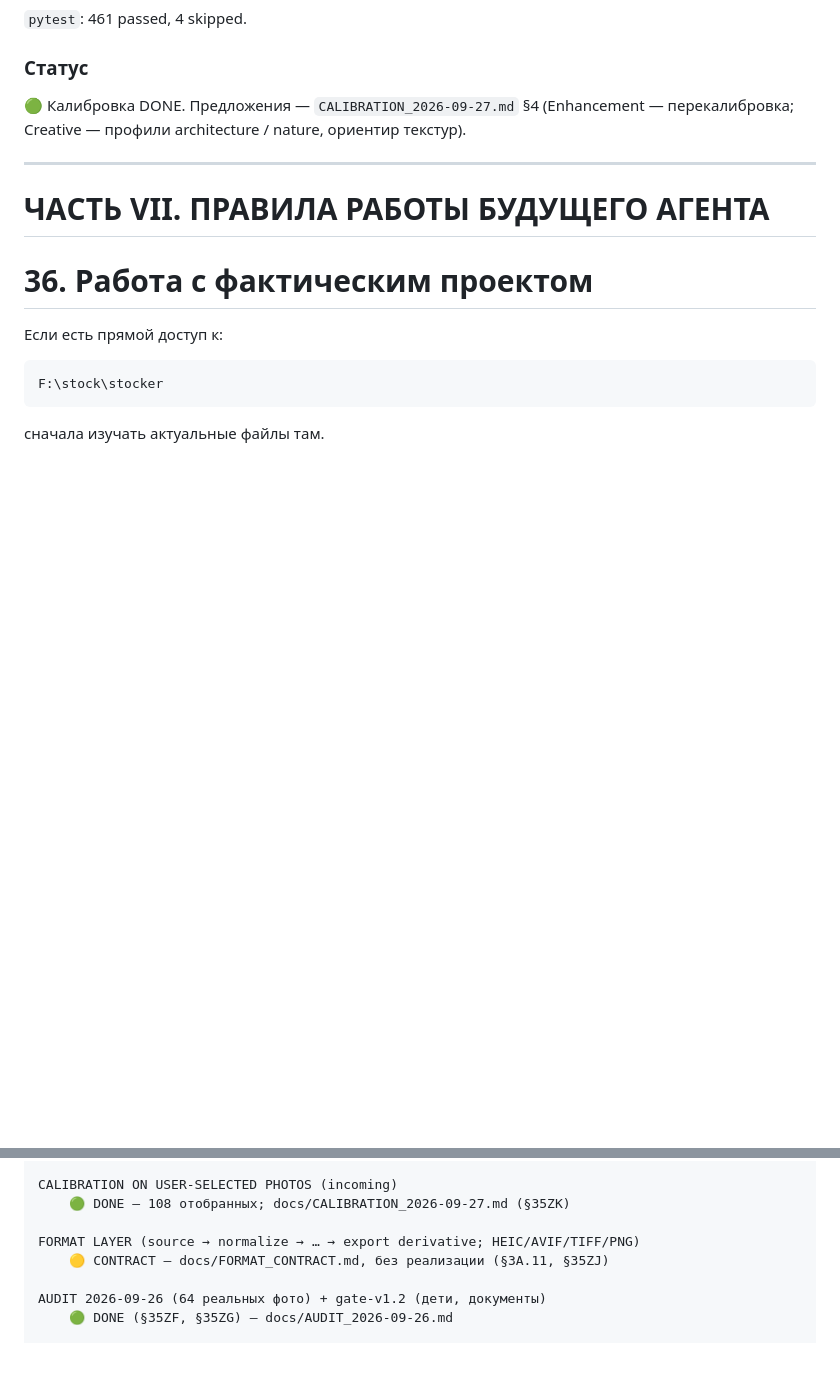
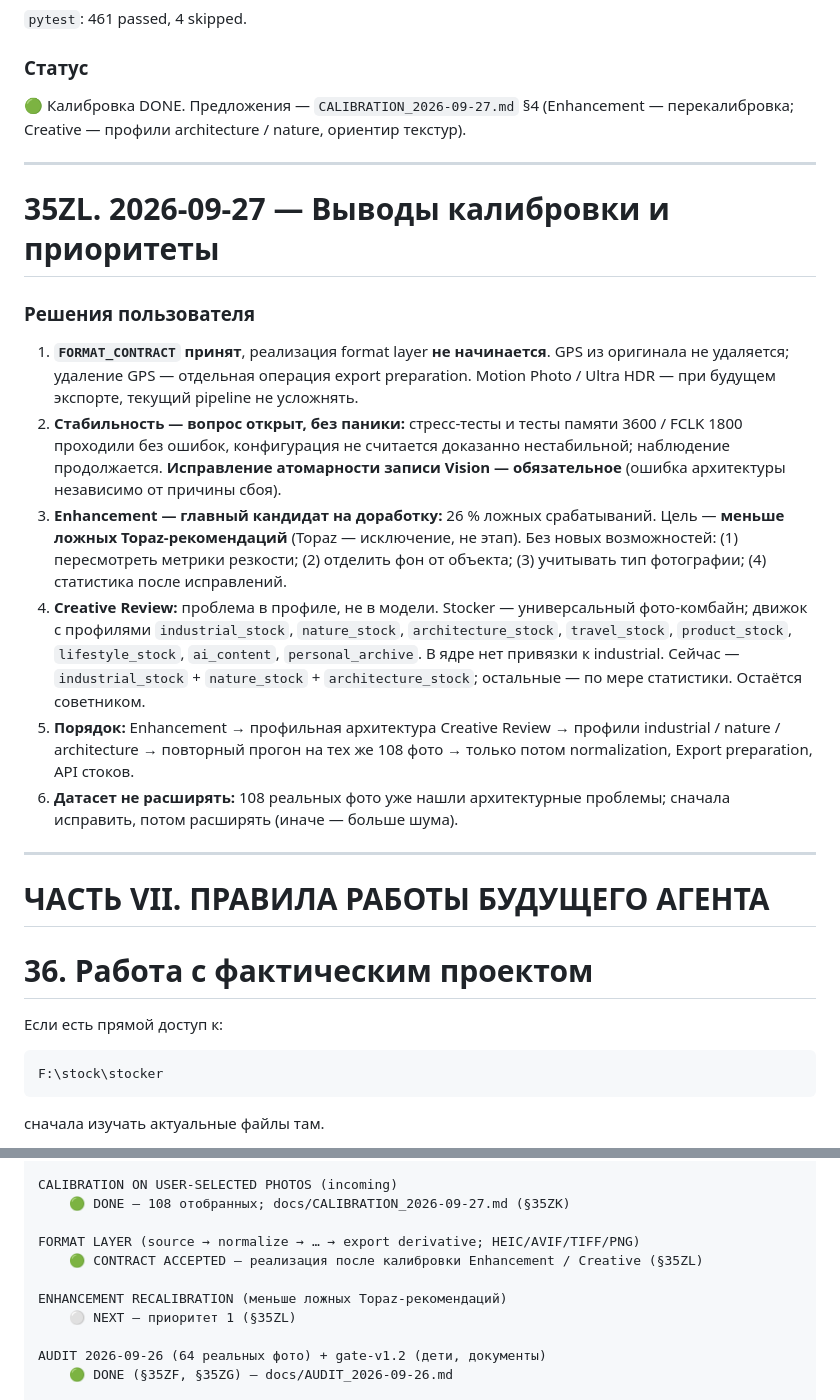
Before and after one commit to egotist713-cmd/stocker, a Markdown page: docs/STOCKER_PROJECT_PASSPORT.md, 2 parts joined by grey strips. Drawn GitHub-style; blank space fills up the shorter version.

Commit message:
Calibration conclusions and priorities (passport 35ZL)
- FORMAT_CONTRACT accepted, implementation deferred; GPS is not removed
  from originals, strip_location is a separate export operation
- stability: open question, observation continues; atomic Vision write
  is mandatory
- order: Enhancement recalibration -> Creative Review profile architecture
  (industrial/nature/architecture) -> re-run on the same 108 photos ->
  normalization / export / stock APIs; no dataset growth for now

Co-Authored-By: Claude Opus 5.5 <noreply@anthropic.com>

```diff
--- a/docs/STOCKER_PROJECT_PASSPORT.md
+++ b/docs/STOCKER_PROJECT_PASSPORT.md
@@ -3524,6 +3524,37 @@ QC 108 (24 — warning 4–12 MP); Vision 108; gate: 97 `auto_approved`, 11
 
 ---
 
+# 35ZL. 2026-09-27 — Выводы калибровки и приоритеты
+
+### Решения пользователя
+
+1. **`FORMAT_CONTRACT` принят**, реализация format layer **не начинается**.
+   GPS из оригинала не удаляется; удаление GPS — отдельная операция export
+   preparation. Motion Photo / Ultra HDR — при будущем экспорте, текущий
+   pipeline не усложнять.
+2. **Стабильность — вопрос открыт, без паники:** стресс-тесты и тесты памяти
+   3600 / FCLK 1800 проходили без ошибок, конфигурация не считается
+   доказанно нестабильной; наблюдение продолжается. **Исправление атомарности
+   записи Vision — обязательное** (ошибка архитектуры независимо от причины
+   сбоя).
+3. **Enhancement — главный кандидат на доработку:** 26 % ложных срабатываний.
+   Цель — **меньше ложных Topaz-рекомендаций** (Topaz — исключение, не этап).
+   Без новых возможностей: (1) пересмотреть метрики резкости; (2) отделить фон
+   от объекта; (3) учитывать тип фотографии; (4) статистика после исправлений.
+4. **Creative Review:** проблема в профиле, не в модели. Stocker —
+   универсальный фото-комбайн; движок с профилями `industrial_stock`,
+   `nature_stock`, `architecture_stock`, `travel_stock`, `product_stock`,
+   `lifestyle_stock`, `ai_content`, `personal_archive`. В ядре нет привязки к
+   industrial. Сейчас — `industrial_stock` + `nature_stock` +
+   `architecture_stock`; остальные — по мере статистики. Остаётся советником.
+5. **Порядок:** Enhancement → профильная архитектура Creative Review → профили
+   industrial / nature / architecture → повторный прогон на тех же 108 фото →
+   только потом normalization, Export preparation, API стоков.
+6. **Датасет не расширять:** 108 реальных фото уже нашли архитектурные
+   проблемы; сначала исправить, потом расширять (иначе — больше шума).
+
+---
+
 # ЧАСТЬ VII. ПРАВИЛА РАБОТЫ БУДУЩЕГО АГЕНТА
 
 # 36. Работа с фактическим проектом
@@ -3701,7 +3732,10 @@ CALIBRATION ON USER-SELECTED PHOTOS (incoming)
     🟢 DONE — 108 отобранных; docs/CALIBRATION_2026-09-27.md (§35ZK)
 
 FORMAT LAYER (source → normalize → … → export derivative; HEIC/AVIF/TIFF/PNG)
-    🟡 CONTRACT — docs/FORMAT_CONTRACT.md, без реализации (§3A.11, §35ZJ)
+    🟢 CONTRACT ACCEPTED — реализация после калибровки Enhancement / Creative (§35ZL)
+
+ENHANCEMENT RECALIBRATION (меньше ложных Topaz-рекомендаций)
+    ⚪ NEXT — приоритет 1 (§35ZL)
 
 AUDIT 2026-09-26 (64 реальных фото) + gate-v1.2 (дети, документы)
     🟢 DONE (§35ZF, §35ZG) — docs/AUDIT_2026-09-26.md
```
Also changed, not shown: docs/FORMAT_CONTRACT.md (+11 -5 lines).
